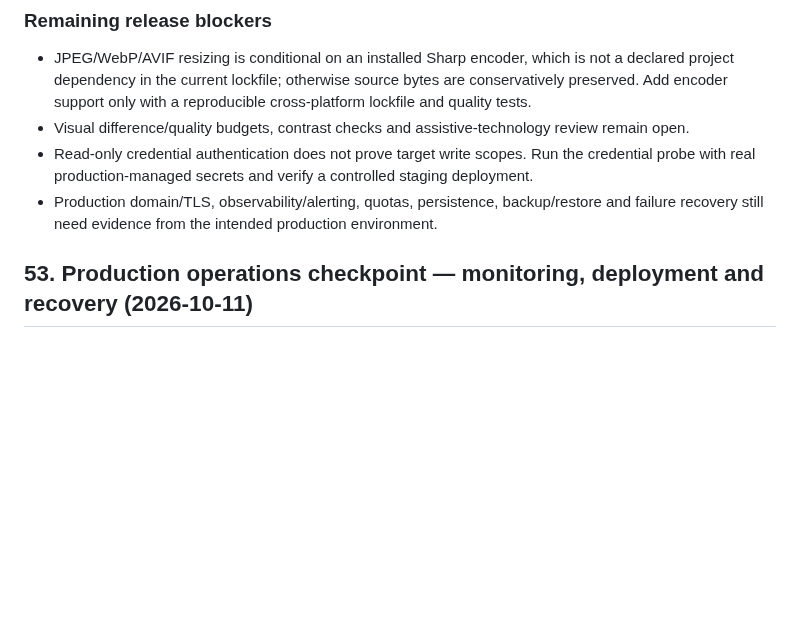
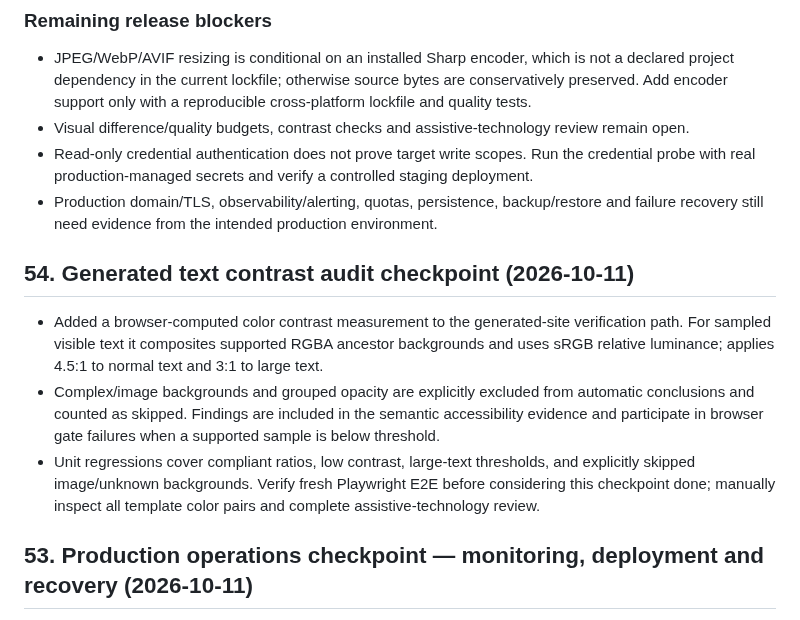
Before and after one commit to MuhammadAsimdeveloper/CodingVibes, a Markdown page: docs/BUILD_VIBE_LAUNCH_PLAN.md, the part around the change. Drawn GitHub-style; blank space fills up the shorter version.

Commit message:
Document contrast audit scope and limitations

```diff
--- a/docs/BUILD_VIBE_LAUNCH_PLAN.md
+++ b/docs/BUILD_VIBE_LAUNCH_PLAN.md
@@ -1181,6 +1181,13 @@ This checkpoint records source changes on `codex/export-media-archive-optimizati
 - Read-only credential authentication does not prove target write scopes. Run the credential probe with real production-managed secrets and verify a controlled staging deployment.
 - Production domain/TLS, observability/alerting, quotas, persistence, backup/restore and failure recovery still need evidence from the intended production environment.
 
+
+## 54. Generated text contrast audit checkpoint (2026-10-11)
+
+- Added a browser-computed color contrast measurement to the generated-site verification path. For sampled visible text it composites supported RGBA ancestor backgrounds and uses sRGB relative luminance; applies 4.5:1 to normal text and 3:1 to large text.
+- Complex/image backgrounds and grouped opacity are explicitly excluded from automatic conclusions and counted as skipped. Findings are included in the semantic accessibility evidence and participate in browser gate failures when a supported sample is below threshold.
+- Unit regressions cover compliant ratios, low contrast, large-text thresholds, and explicitly skipped image/unknown backgrounds. Verify fresh Playwright E2E before considering this checkpoint done; manually inspect all template color pairs and complete assistive-technology review.
+
 ## 53. Production operations checkpoint — monitoring, deployment and recovery (2026-10-11)
 
 - Enhanced `scripts/launch-check.mjs` to verify that `/health` returns the expected service/version/timestamp shape, request-correlation and no-store headers; `/ready` must return ready; and `/api/ops/metrics` plus `/api/launch/status` reject unauthenticated access.
```
